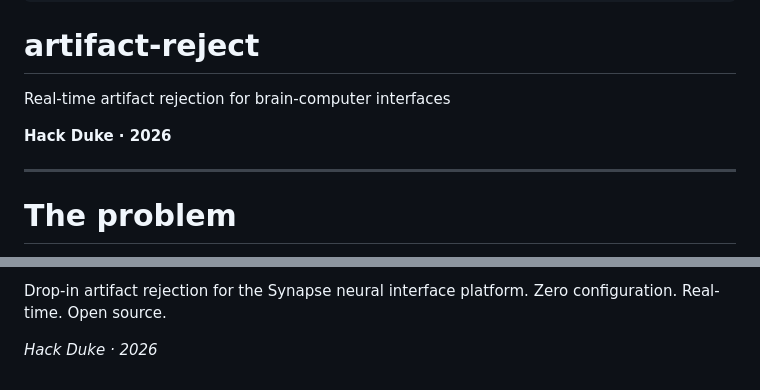
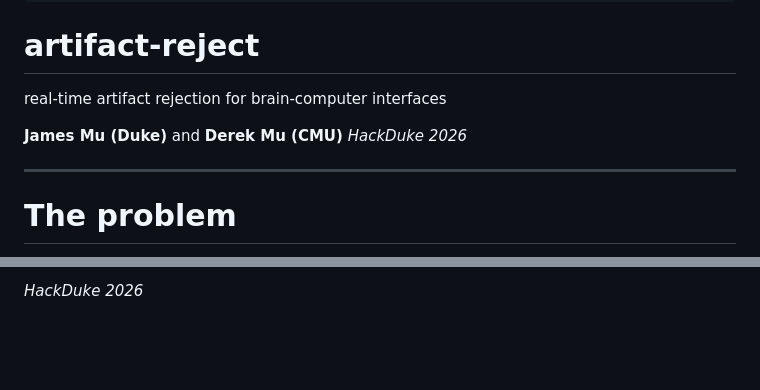
Before and after one commit to jamesmu03/artifact-reject, a Markdown page: presentation.md, 2 parts joined by grey strips. GitHub-like rendering; blank space fills up the shorter version.

```diff
--- a/presentation.md
+++ b/presentation.md
@@ -60,9 +60,10 @@ style: |
 
 # artifact-reject
 
-Real-time artifact rejection for brain-computer interfaces
+real-time artifact rejection for brain-computer interfaces
 
-**Hack Duke · 2026**
+**James Mu (Duke)** and **Derek Mu (CMU)**
+*HackDuke 2026*
 
 ---
 
@@ -130,5 +129,2 @@ James Mu (Duke) · Derek Mu (CMU)
 
-Drop-in artifact rejection for the Synapse neural interface platform.
-Zero configuration. Real-time. Open source.
-
-*Hack Duke · 2026*
+*HackDuke 2026*
```
Also changed, not shown: other parts of presentation.md (+18 -20 lines), assets/approach.png (added), assets/bci/utah_array.jpg (added), assets/results.png (added), 3 other files.
